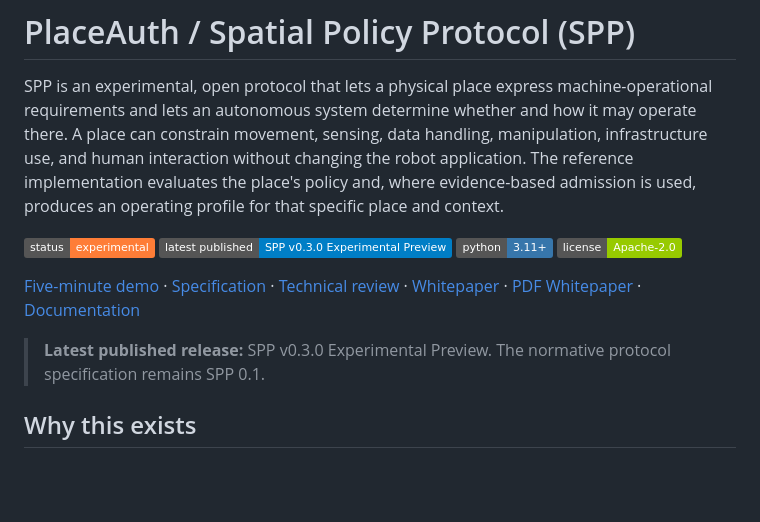
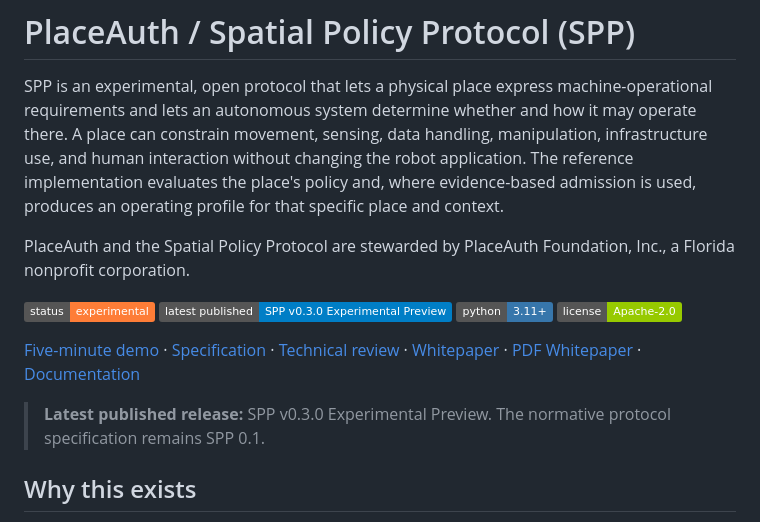
Before and after one commit to placeauth/spatial-policy-protocol, a Markdown page: README.md, the part around the change. Drawn GitHub-style; badges without logos; blank space fills up the shorter version.

Commit message:
Update README with PlaceAuth Foundation details
Added information about PlaceAuth Foundation and updated badges.

```diff
--- a/README.md
+++ b/README.md
@@ -1,6 +1,9 @@
 # PlaceAuth / Spatial Policy Protocol (SPP)
 
 SPP is an experimental, open protocol that lets a physical place express machine-operational requirements and lets an autonomous system determine whether and how it may operate there. A place can constrain movement, sensing, data handling, manipulation, infrastructure use, and human interaction without changing the robot application. The reference implementation evaluates the place's policy and, where evidence-based admission is used, produces an operating profile for that specific place and context.
+
+PlaceAuth and the Spatial Policy Protocol are stewarded by PlaceAuth Foundation, Inc., a Florida nonprofit corporation.
+
 
 [![Status: Experimental](https://img.shields.io/badge/status-experimental-orange.svg)](CHANGELOG.md)
 [![Latest published: SPP v0.3.0 Experimental Preview](https://img.shields.io/badge/latest%20published-SPP%20v0.3.0%20Experimental%20Preview-blue.svg)](docs/releases/SPP-0.3.0-experimental-preview.md)
@@ -10,6 +13,8 @@ SPP is an experimental, open protocol that lets a physical place express machine
 [Five-minute demo](#five-minute-demo) · [Specification](spec/SPP-0.1.md) · [Technical review](docs/technical-review.md) · [Whitepaper](docs/whitepaper.md) · [PDF Whitepaper](docs/whitepaper/PlaceAuth-SPP-White-Paper.pdf) · [Documentation](docs/README.md)
 
 > **Latest published release:** SPP v0.3.0 Experimental Preview. The normative protocol specification remains SPP 0.1.
+
+
 
 ## Why this exists
 
```
